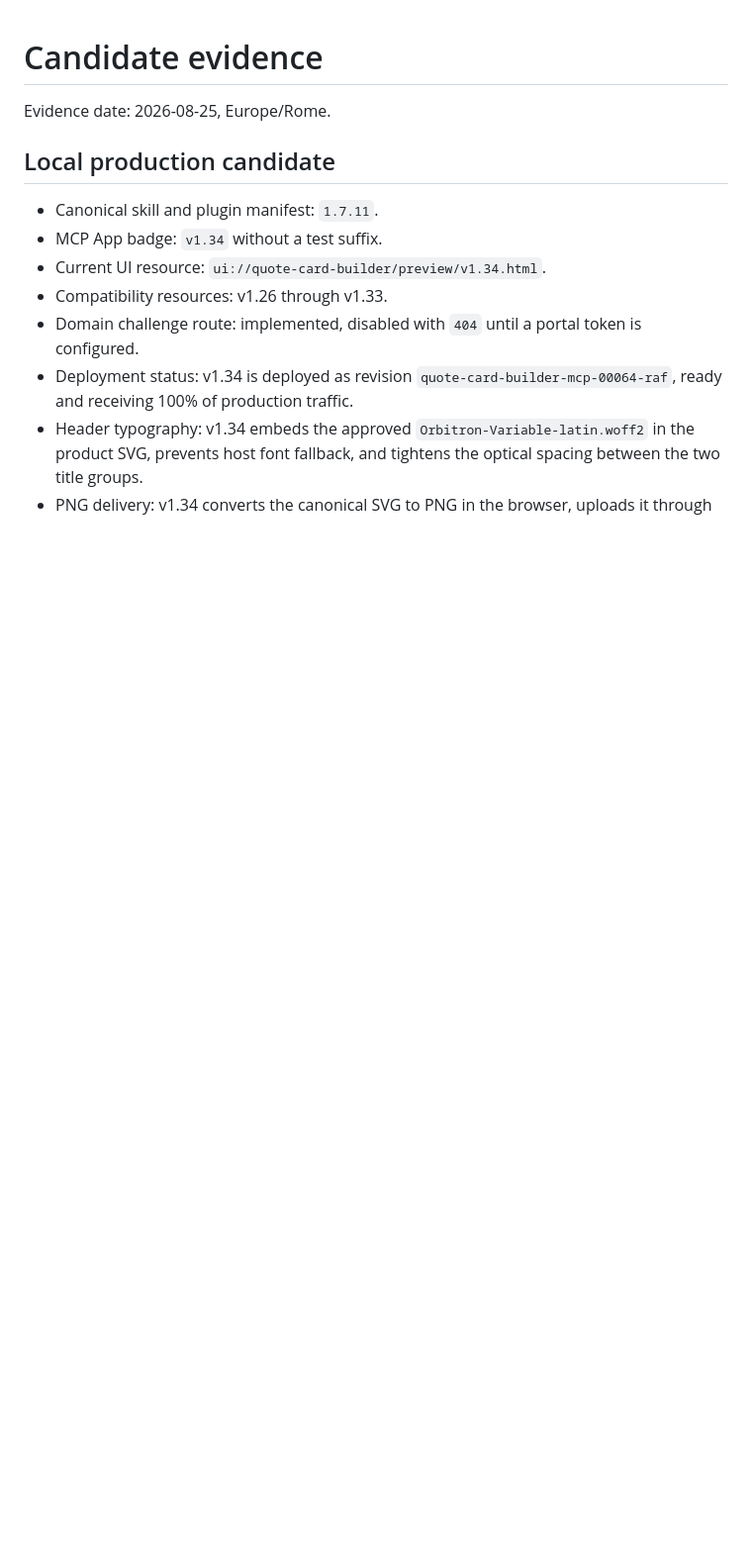
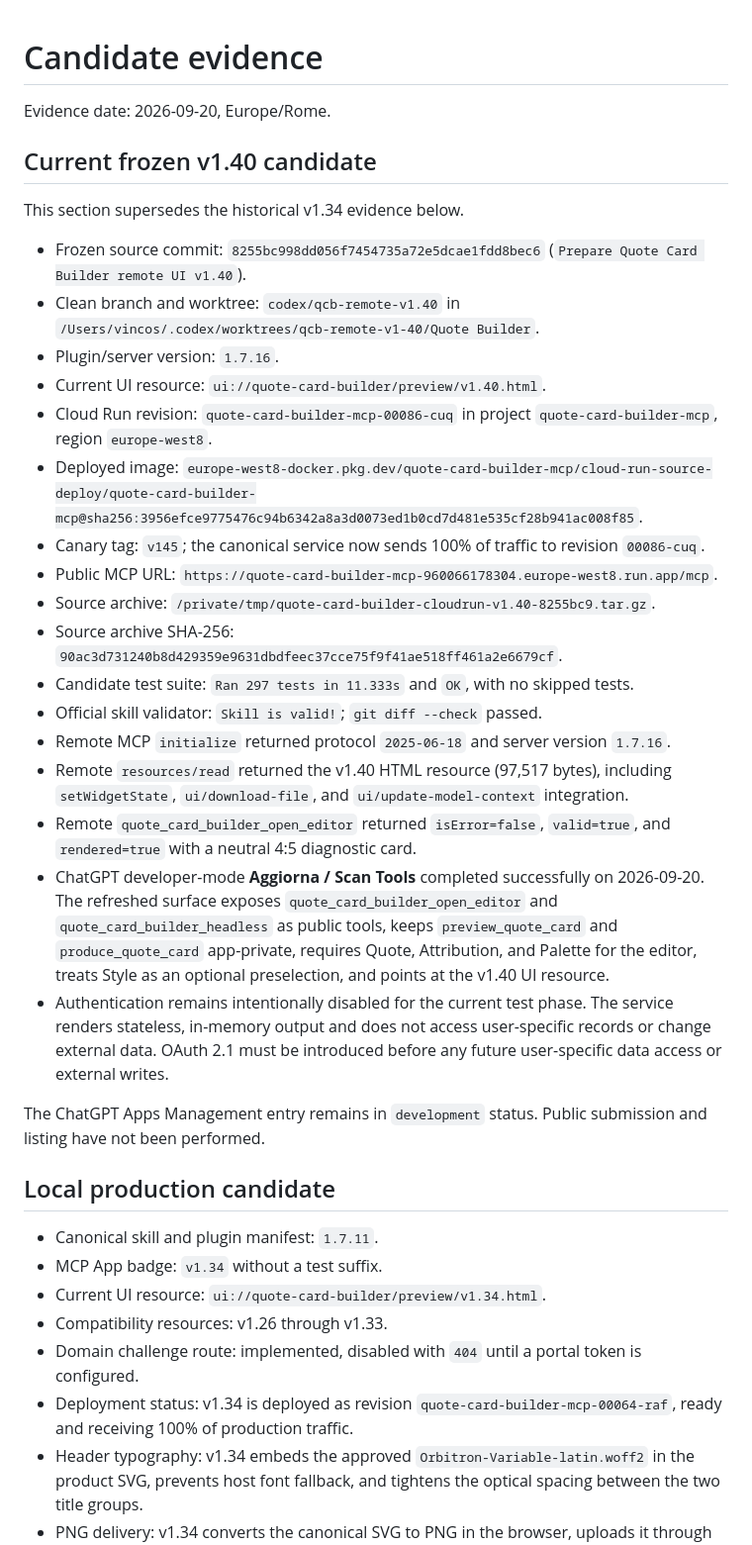
Before and after one commit to vincos73/quote-card-builder, a Markdown page: submission/evidence.md, the part around the change. Shown at 99% size. Rendered like a GitHub page; blank space fills up the shorter version.

Commit message:
Record v1.40 deployment and tool scan

```diff
--- a/submission/evidence.md
+++ b/submission/evidence.md
@@ -1,6 +1,45 @@
 # Candidate evidence
 
-Evidence date: 2026-08-25, Europe/Rome.
+Evidence date: 2026-09-20, Europe/Rome.
+
+## Current frozen v1.40 candidate
+
+This section supersedes the historical v1.34 evidence below.
+
+- Frozen source commit: `8255bc998dd056f7454735a72e5dcae1fdd8bec6`
+  (`Prepare Quote Card Builder remote UI v1.40`).
+- Clean branch and worktree: `codex/qcb-remote-v1.40` in
+  `/Users/vincos/.codex/worktrees/qcb-remote-v1-40/Quote Builder`.
+- Plugin/server version: `1.7.16`.
+- Current UI resource: `ui://quote-card-builder/preview/v1.40.html`.
+- Cloud Run revision: `quote-card-builder-mcp-00086-cuq` in project
+  `quote-card-builder-mcp`, region `europe-west8`.
+- Deployed image:
+  `europe-west8-docker.pkg.dev/quote-card-builder-mcp/cloud-run-source-deploy/quote-card-builder-mcp@sha256:3956efce9775476c94b6342a8a3d0073ed1b0cd7d481e535cf28b941ac008f85`.
+- Canary tag: `v145`; the canonical service now sends 100% of traffic to revision `00086-cuq`.
+- Public MCP URL:
+  `https://quote-card-builder-mcp-960066178304.europe-west8.run.app/mcp`.
+- Source archive: `/private/tmp/quote-card-builder-cloudrun-v1.40-8255bc9.tar.gz`.
+- Source archive SHA-256:
+  `90ac3d731240b8d429359e9631dbdfeec37cce75f9f41ae518ff461a2e6679cf`.
+- Candidate test suite: `Ran 297 tests in 11.333s` and `OK`, with no skipped tests.
+- Official skill validator: `Skill is valid!`; `git diff --check` passed.
+- Remote MCP `initialize` returned protocol `2025-06-18` and server version `1.7.16`.
+- Remote `resources/read` returned the v1.40 HTML resource (97,517 bytes), including
+  `setWidgetState`, `ui/download-file`, and `ui/update-model-context` integration.
+- Remote `quote_card_builder_open_editor` returned `isError=false`, `valid=true`, and
+  `rendered=true` with a neutral 4:5 diagnostic card.
+- ChatGPT developer-mode **Aggiorna / Scan Tools** completed successfully on 2026-09-20. The
+  refreshed surface exposes `quote_card_builder_open_editor` and
+  `quote_card_builder_headless` as public tools, keeps `preview_quote_card` and
+  `produce_quote_card` app-private, requires Quote, Attribution, and Palette for the editor,
+  treats Style as an optional preselection, and points at the v1.40 UI resource.
+- Authentication remains intentionally disabled for the current test phase. The service renders
+  stateless, in-memory output and does not access user-specific records or change external data.
+  OAuth 2.1 must be introduced before any future user-specific data access or external writes.
+
+The ChatGPT Apps Management entry remains in `development` status. Public submission and listing
+have not been performed.
 
 ## Local production candidate
 
```
Also changed, not shown: submission/checklist.md (+32 -20 lines).
